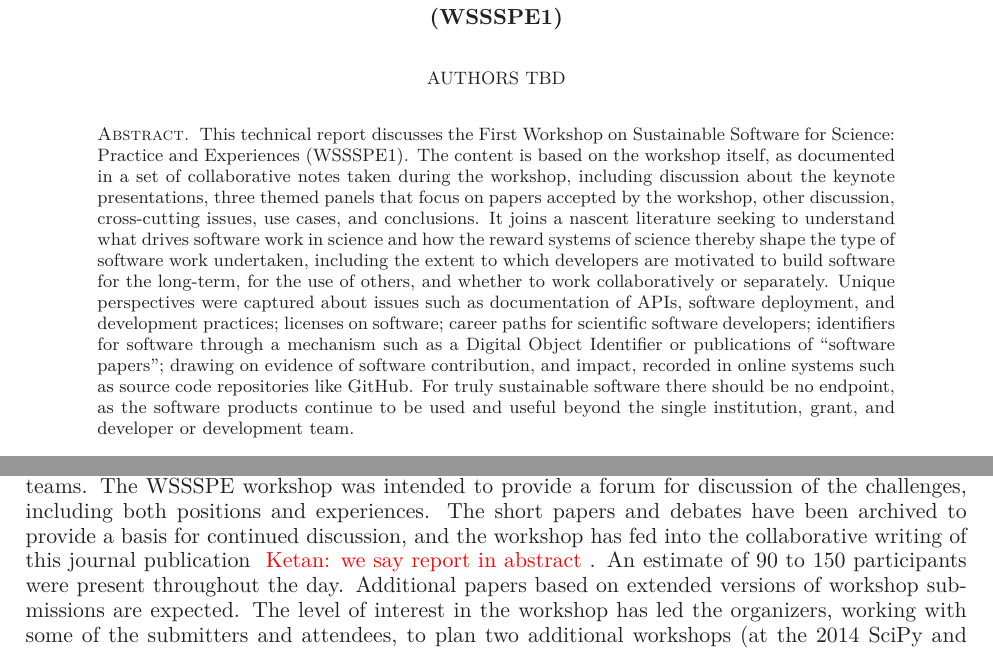
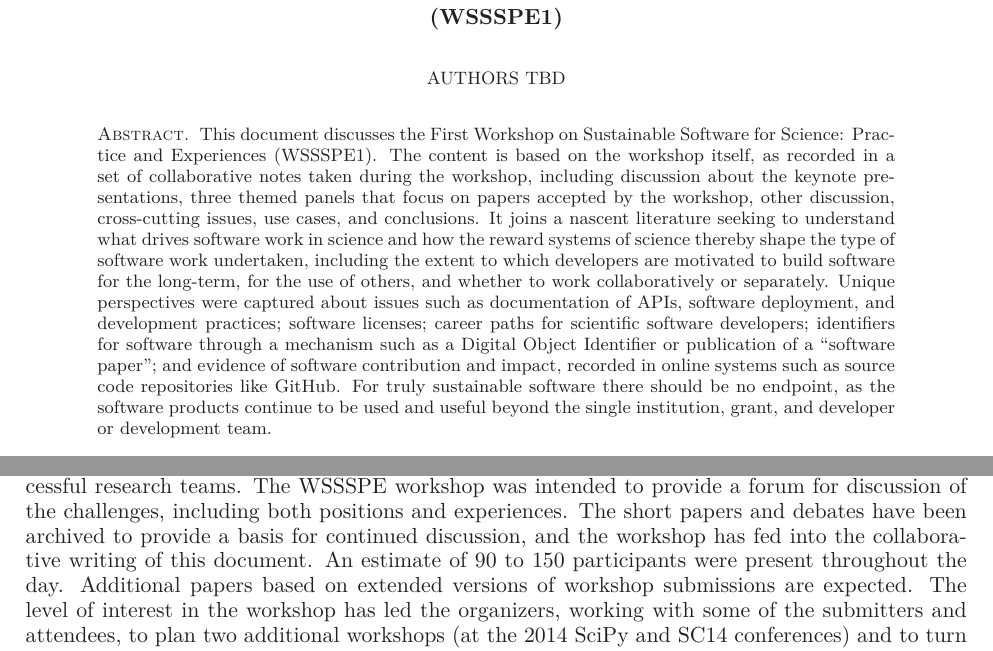
Before and after one commit to WSSSPE/meetings, a LaTeX paper (WSSSPE1_report/WSSSPE1_summary_report.tex): two parts of pages 1 and 4 of 26, joined at a grey line, cut so that both start at the same text. Compiled offline with LaTeX, dvips and Ghostscript.

Commit message:
addressing Ketan's comments, and a few other small changes

```diff
--- a/WSSSPE1_report/WSSSPE1_summary_report.tex
+++ b/WSSSPE1_report/WSSSPE1_summary_report.tex
@@ -77,9 +77,9 @@
 %\thanks{{}$^{(4)}$ Rutgers Discovery Informatics Institute, Rutgers University, New Brunswick, NJ, USA}
 
 \begin{abstract}
-This technical report discusses the First Workshop on Sustainable
+This document discusses the First Workshop on Sustainable
 Software for Science: Practice and Experiences (WSSSPE1).  The content
-is based on the workshop itself, as documented in a set of
+is based on the workshop itself, as recorded in a set of
 collaborative notes taken during the workshop, including discussion
 about the keynote presentations, three themed panels that focus on
 papers accepted by the workshop, other discussion, cross-cutting
@@ -90,11 +90,11 @@ undertaken, including the extent to which developers are motivated to
 build software for the long-term, for the use of others, and whether
 to work collaboratively or separately. Unique perspectives were
 captured about issues such as documentation of APIs, software
-deployment, and development practices; licenses on software; career
+deployment, and development practices; software licenses; career
 paths for scientific software developers; identifiers for software
 through a mechanism such as a Digital Object Identifier or
-publications of ``software papers''; drawing on evidence of software
-contribution, and impact, recorded in online systems such as source
+publication of a ``software paper''; and evidence of software
+contribution and impact, recorded in online systems such as source
 code repositories like GitHub. For truly sustainable software there
 should be no endpoint, as the software products continue to be used
 and useful beyond the single institution, grant, and developer or
@@ -185,7 +185,7 @@ successful research teams. The WSSSPE workshop was intended to provide a forum
 for discussion of the challenges, including both positions and experiences. The
 short papers and debates have been archived to provide a basis for continued
 discussion, and the workshop has fed into the collaborative writing of this
-journal publication \note{Ketan: we say report in abstract}. An estimate of 90 to 150 participants were present
+document. An estimate of 90 to 150 participants were present
 throughout the day. Additional papers based on extended versions of workshop
 submissions are expected. The level of interest in the workshop has led the
 organizers, working with some of the submitters and attendees, to plan two
```
Also changed, not shown: WSSSPE1_report/WSSSPE1_summary_report.tex (8 more changed lines).
